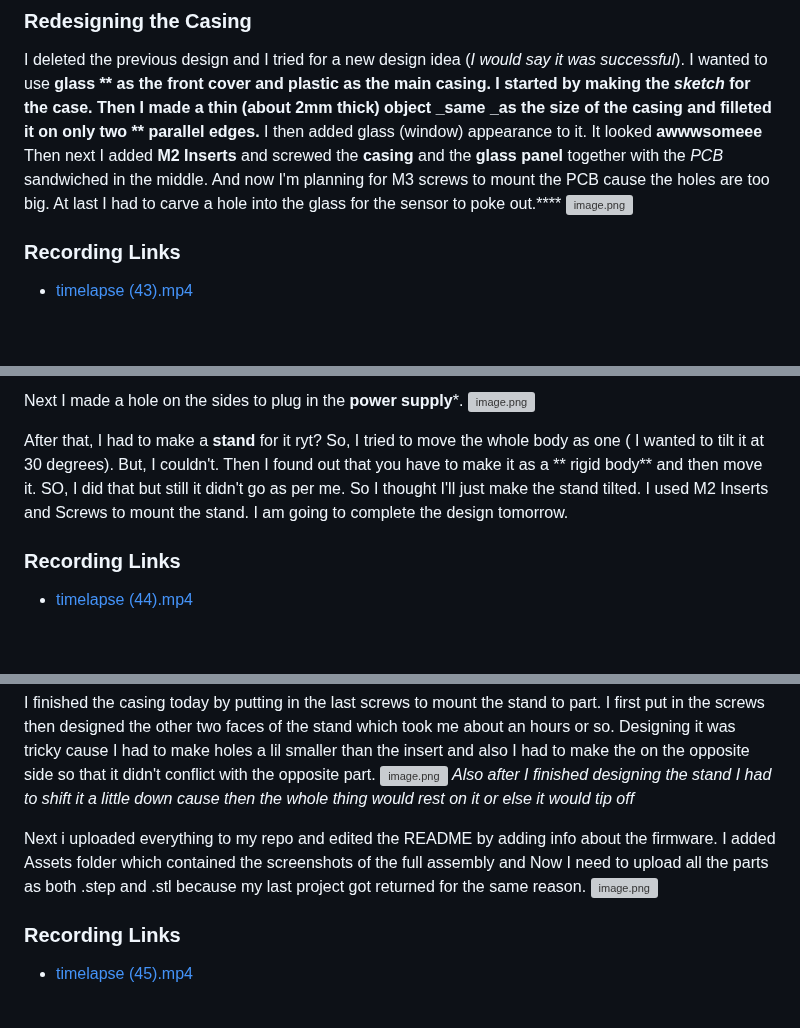
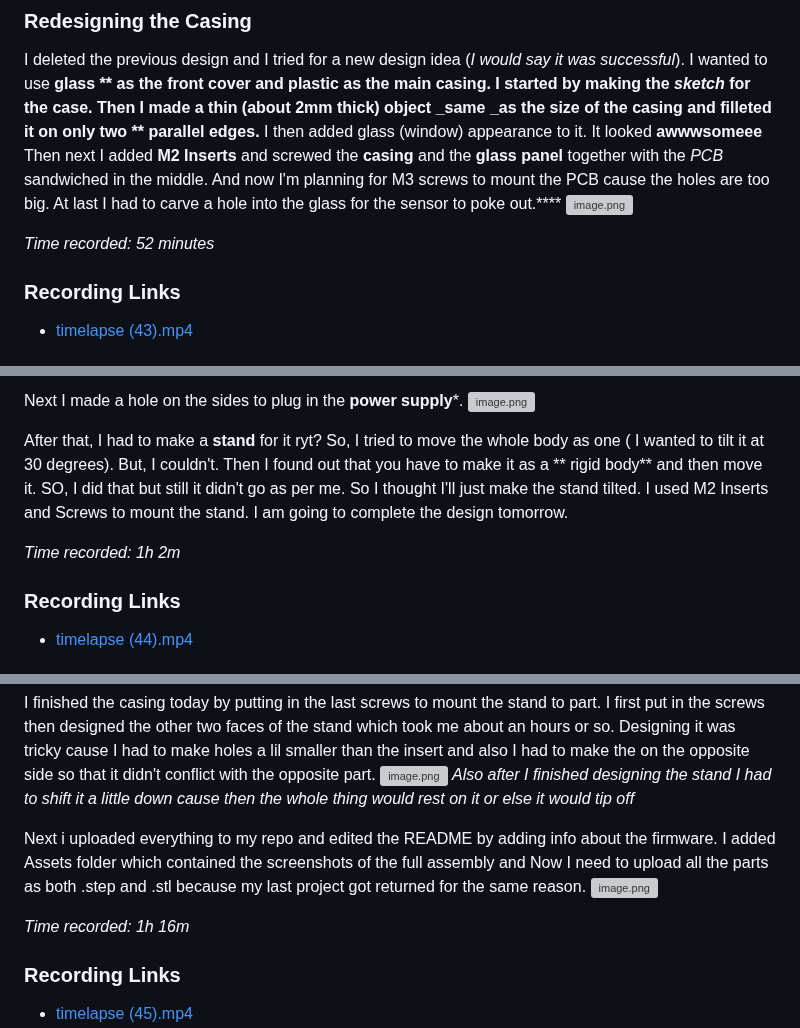
Before and after one commit to vineethjkatti-tech/ATTN_unit, a Markdown page: journal/attn_unit-journal.md, 3 parts joined by grey strips. GitHub-like rendering; blank space fills up the shorter version; grey boxes are pictures that could not be loaded.

```diff
--- a/journal/attn_unit-journal.md
+++ b/journal/attn_unit-journal.md
@@ -215,6 +227,8 @@ Then I made a thin (about 2mm thick) object _same _as the size of the casing and
 At last I had to carve a hole into the glass for the sensor to poke out.****
 ![image.png](https://github.com/vineethjkatti-tech/ATTN_unit/blob/main/journal/journal-images/Screenshot%202026-06-27%20110344.png)
 
+
+*Time recorded: 52 minutes*
 
 ### Recording Links
 
@@ -244,6 +258,8 @@ After that, I had to make a **stand** for it ryt? So, I tried to move the whole
 
 
 
+*Time recorded: 1h 2m*
+
 ### Recording Links
 
 - [timelapse (44).mp4](https://github.com/vineethjkatti-tech/ATTN_unit/blob/main/journal/timelapses/timelapse%20%2844%29.mp4)
@@ -266,6 +282,8 @@ _Also after I finished designing the stand I had to shift it a little down cause
  Next i uploaded everything to my repo and edited the README by adding info about the firmware. I added Assets folder which contained the screenshots of the full assembly and Now I need to upload all the parts as both .step and .stl because my last project got returned for the same reason.
 ![image.png](https://github.com/vineethjkatti-tech/ATTN_unit/blob/main/journal/journal-images/Screenshot%202026-06-27%20110250.png)
 
+
+*Time recorded: 1h 16m*
 
 ### Recording Links
 
```
Also changed, not shown: other parts of journal/attn_unit-journal.md (+34 -0 lines).
